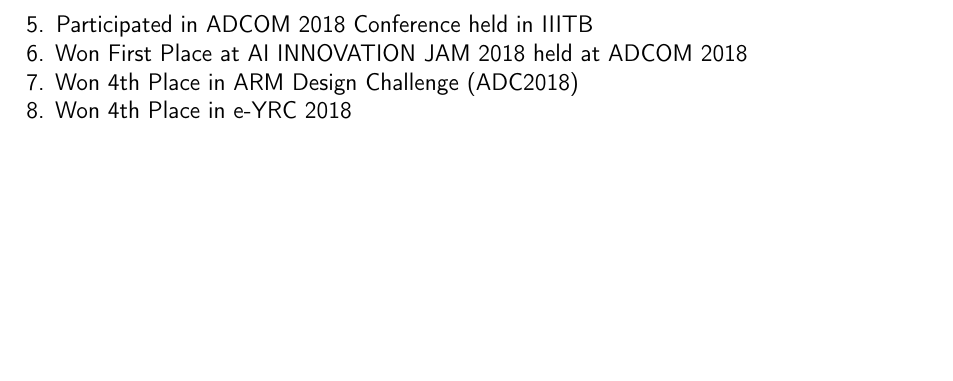
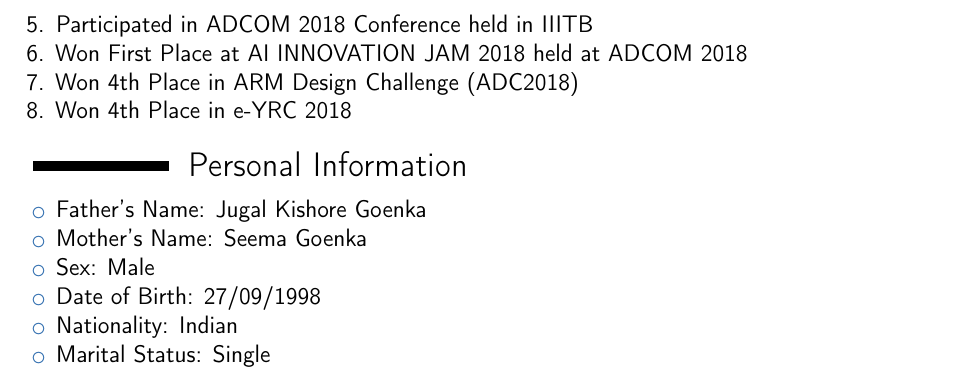
Before and after one commit to PiyushGoenka/piyush_Resume, a LaTeX CV (piyush_Resume.tex): part of page 3 of 3, cut so that both start at the same text, the shorter picture padded with empty space. Compiled offline with pdfLaTeX.

Commit message:
PERSONAL INFORMATION

```diff
--- a/piyush_Resume.tex
+++ b/piyush_Resume.tex
@@ -181,4 +181,22 @@
 	\item Won 4th Place in e-YRC 2018
 
 \end{enumerate}
+
+%----------------------------------------------------------------------------------------
+%	PERSONAL INFORMATION
+%----------------------------------------------------------------------------------------
+
+\section{Personal Information}
+
+\begin{itemize}
+
+
+	\item Father's Name: Jugal Kishore Goenka
+	\item Mother's Name: Seema Goenka
+	\item Sex: Male
+	\item Date of Birth: 27/09/1998
+	\item Nationality: Indian
+	\item Marital Status: Single
+\end{itemize}
+
 \end{document}
```
Also changed, not shown: piyush_Resume.pdf, 4 other files.
